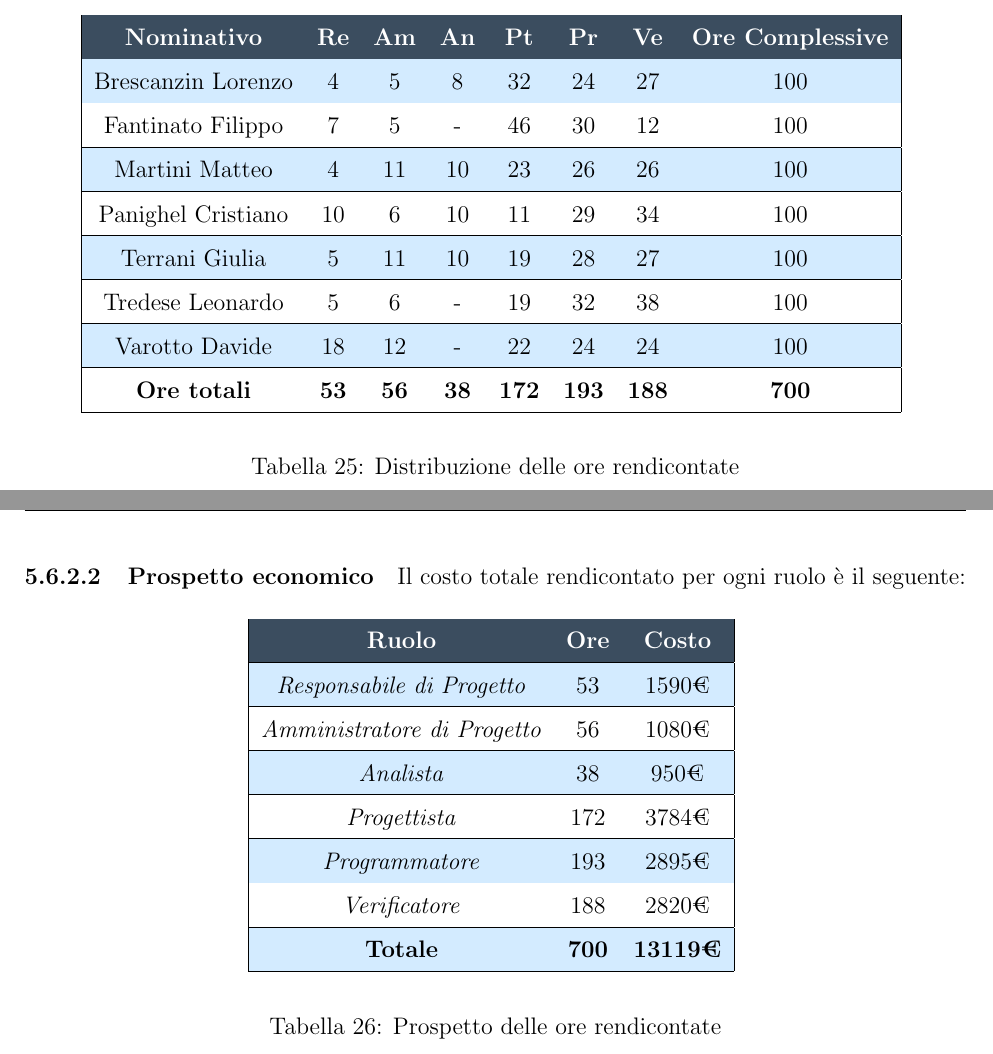
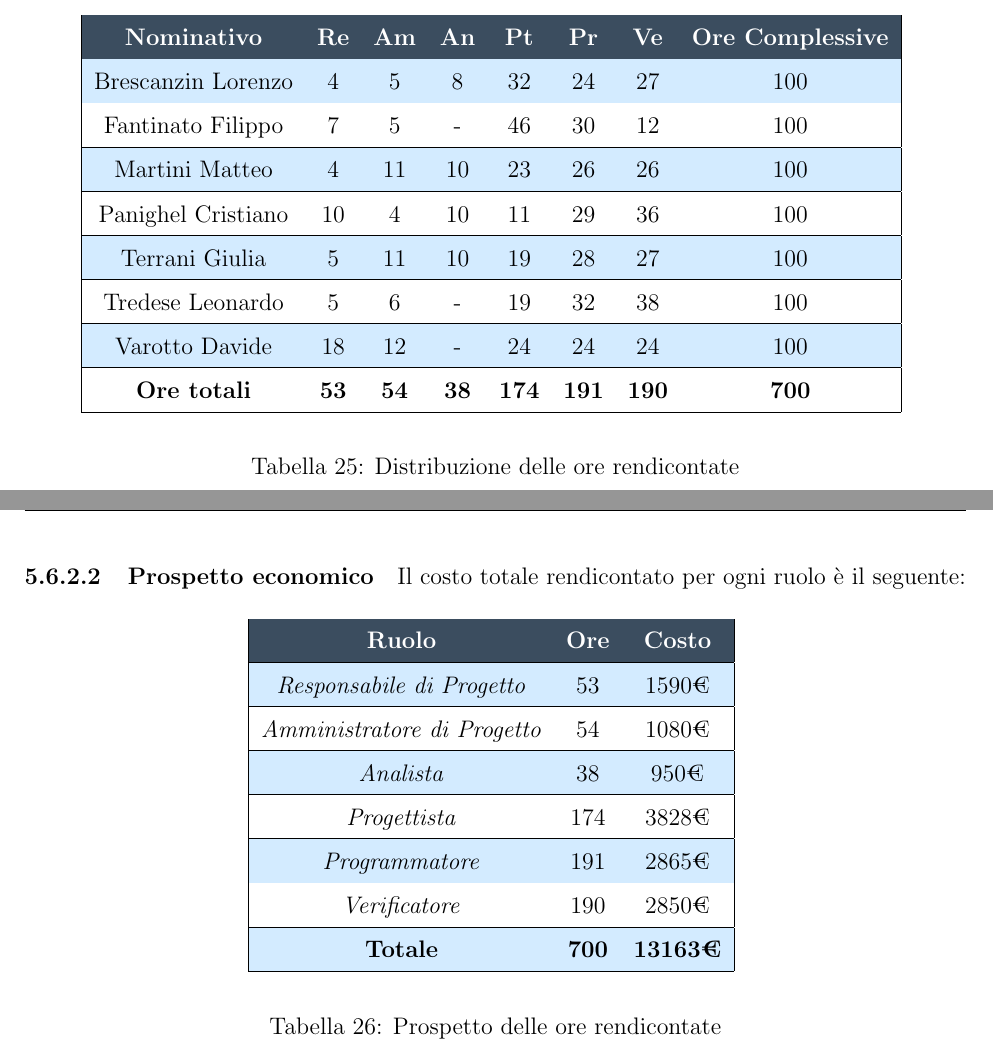
Before and after one commit to NotOnlyStudents/Documentazione, a LaTeX document (DocumentiPubblici/PianoDiProgetto/PianoDiProgetto_v1.0.0.tex, which reads DocumentiPubblici/PianoDiProgetto/Sezioni/Preventivo.tex): two parts of pages 46 and 47 of 52, joined at a grey line, cut so that both start at the same text. Compiled offline with pdfLaTeX.

Commit message:
Sistemato preventivo e consuntivo
Sistemati i valori del preventivo e del consuntivo

```diff
--- a/DocumentiPubblici/PianoDiProgetto/Sezioni/Preventivo.tex
+++ b/DocumentiPubblici/PianoDiProgetto/Sezioni/Preventivo.tex
@@ -354,11 +354,11 @@ Nella seguente tabella sono riassunte le ore rendicontate:
 		\BL 	& 4  	& 5  	& 8 	& 32 	& 24 	& 27 	& 100 \\ \hline
 		\FF 	& 7 	& 5 	& -		& 46 	& 30 	& 12 	& 100 \\ \hline
 		\MM 	& 4  	& 11  	& 10 	& 23 	& 26 	& 26  	& 100 \\ \hline
-		\PC 	& 10 	& 6  	& 10	& 11 	& 29	& 34 	& 100 \\ \hline
+		\PC 	& 10 	& 4  	& 10	& 11 	& 29	& 36 	& 100 \\ \hline
 		\TG 	& 5  	& 11 	& 10 	& 19 	& 28 	& 27 	& 100 \\ \hline
 		\TL 	& 5  	& 6 	& - 	& 19 	& 32 	& 38 	& 100 \\ \hline
-		\VD 	& 18  	& 12  	& -	& 22 	& 24 	& 24 	& 100 \\ \hline
-		\textbf{Ore totali} & \textbf{53} & \textbf{56} & \textbf{38} & \textbf{172} & \textbf{193} & \textbf{188} & \textbf{700} \\ \hline
+		\VD 	& 18  	& 12  	& -		& 24 	& 24 	& 24 	& 100 \\ \hline
+		\textbf{Ore totali} & \textbf{53} & \textbf{54} & \textbf{38} & \textbf{174} & \textbf{191} & \textbf{190} & \textbf{700} \\ \hline
 		\end{tabular}
 	\caption{Distribuzione delle ore rendicontate}
 	\end{center}
@@ -379,12 +379,12 @@ Il costo totale rendicontato per ogni ruolo è il seguente:
 		\rowcolor{darkblue}
 		\textcolor{white}{\textbf{Ruolo}} & \textcolor{white}{\textbf{Ore}} & \textcolor{white}{\textbf{Costo}} \\ \hline
 		\textit{\Responsabile} 		& 53 	& 1590€ \\ \hline
-		\textit{\Amministratore}	& 56 	& 1080€ \\ \hline
+		\textit{\Amministratore}	& 54 	& 1080€ \\ \hline
 		\textit{Analista} 			& 38 	& 950€ \\ \hline
-		\textit{Progettista} 		& 172 	& 3784€ \\ \hline
-		\textit{Programmatore} 		& 193 	& 2895€ \\ \hline
-		\textit{Verificatore} 		& 188 	& 2820€ \\ \hline
-		\textbf{Totale} & \textbf{700} & \textbf{13119€} \\ \hline
+		\textit{Progettista} 		& 174 	& 3828€ \\ \hline
+		\textit{Programmatore} 		& 191 	& 2865€ \\ \hline
+		\textit{Verificatore} 		& 190 	& 2850€ \\ \hline
+		\textbf{Totale} & \textbf{700} & \textbf{13163€} \\ \hline
 		\end{tabular}
 	\caption{Prospetto delle ore rendicontate}
 	\end{center}
```
Also changed, not shown: DocumentiPubblici/PianoDiProgetto/Sezioni/Consuntivo.tex (+1 -1 lines), DocumentiPubblici/PianoDiProgetto/Sezioni/Preventivo.tex (2 more changed lines).
